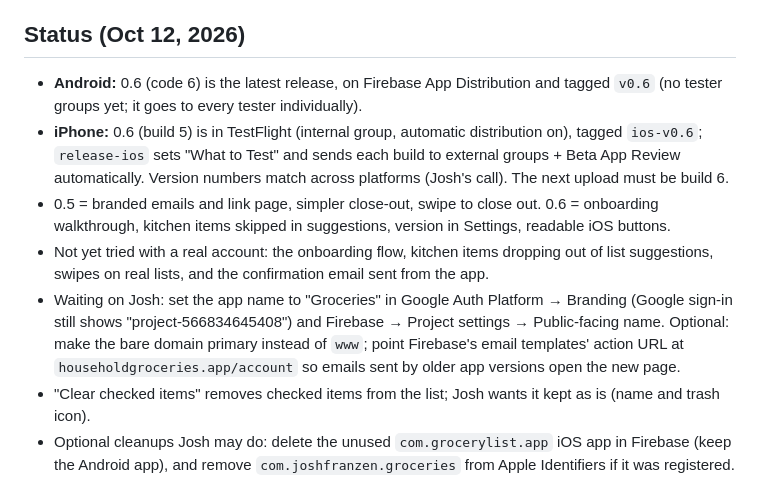
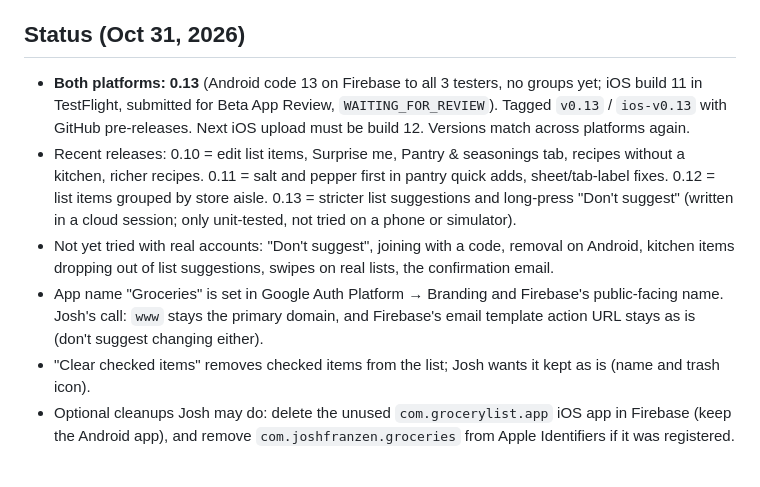
Before and after one commit to jcalebf-cmyk/grocery-list, a Markdown page: CLAUDE.md, the part around one of its changes. Rendered like a GitHub page.

Commit message:
Update project notes after 0.13
Co-Authored-By: Claude Opus 5.5 <noreply@anthropic.com>

```diff
--- a/CLAUDE.md
+++ b/CLAUDE.md
@@ -93,21 +111,20 @@ repositories → `*Service.swift`; `OnboardingScreen.kt` ↔ `OnboardingView.swi
 - iOS filled buttons use `prominentGlassButton()` (readable text in dark mode), not `.glassProminent` directly.
   Home's swipe rows (`SwipeAction.swift`) use a UIKit pan; a SwiftUI drag let the row's tap open the list.
 
-## Status (Oct 12, 2026)
+## Status (Oct 31, 2026)
 
-- **Android:** 0.6 (code 6) is the latest release, on Firebase App Distribution and tagged `v0.6`
-  (no tester groups yet; it goes to every tester individually).
-- **iPhone:** 0.6 (build 5) is in TestFlight (internal group, automatic distribution on), tagged `ios-v0.6`;
-  `release-ios` sets "What to Test" and sends each build to external groups + Beta App Review automatically. Version numbers match across platforms (Josh's call).
-  The next upload must be build 6.
-- 0.5 = branded emails and link page, simpler close-out, swipe to close out. 0.6 = onboarding walkthrough,
-  kitchen items skipped in suggestions, version in Settings, readable iOS buttons.
-- Not yet tried with a real account: the onboarding flow, kitchen items dropping out of list suggestions,
-  swipes on real lists, and the confirmation email sent from the app.
-- Waiting on Josh: set the app name to "Groceries" in Google Auth Platform → Branding (Google sign-in still
-  shows "project-566834645408") and Firebase → Project settings → Public-facing name. Optional: make the bare
-  domain primary instead of `www`; point Firebase's email templates' action URL at `householdgroceries.app/account`
-  so emails sent by older app versions open the new page.
+- **Both platforms: 0.13** (Android code 13 on Firebase to all 3 testers, no groups yet; iOS build 11 in
+  TestFlight, submitted for Beta App Review, `WAITING_FOR_REVIEW`). Tagged `v0.13` / `ios-v0.13` with GitHub
+  pre-releases. Next iOS upload must be build 12. Versions match across platforms again.
+- Recent releases: 0.10 = edit list items, Surprise me, Pantry & seasonings tab, recipes without a kitchen,
+  richer recipes. 0.11 = salt and pepper first in pantry quick adds, sheet/tab-label fixes. 0.12 = list items
+  grouped by store aisle. 0.13 = stricter list suggestions and long-press "Don't suggest" (written in a cloud
+  session; only unit-tested, not tried on a phone or simulator).
+- Not yet tried with real accounts: "Don't suggest", joining with a code, removal on Android, kitchen items
+  dropping out of list suggestions, swipes on real lists, the confirmation email.
+- App name "Groceries" is set in Google Auth Platform → Branding and Firebase's public-facing name.
+  Josh's call: `www` stays the primary domain, and Firebase's email template action URL stays as is
+  (don't suggest changing either).
 - "Clear checked items" removes checked items from the list; Josh wants it kept as is (name and trash icon).
 - Optional cleanups Josh may do: delete the unused `com.grocerylist.app` iOS app in Firebase (keep the
   Android app), and remove `com.joshfranzen.groceries` from Apple Identifiers if it was registered.
```
Also changed, not shown: other parts of CLAUDE.md (+22 -4 lines).
